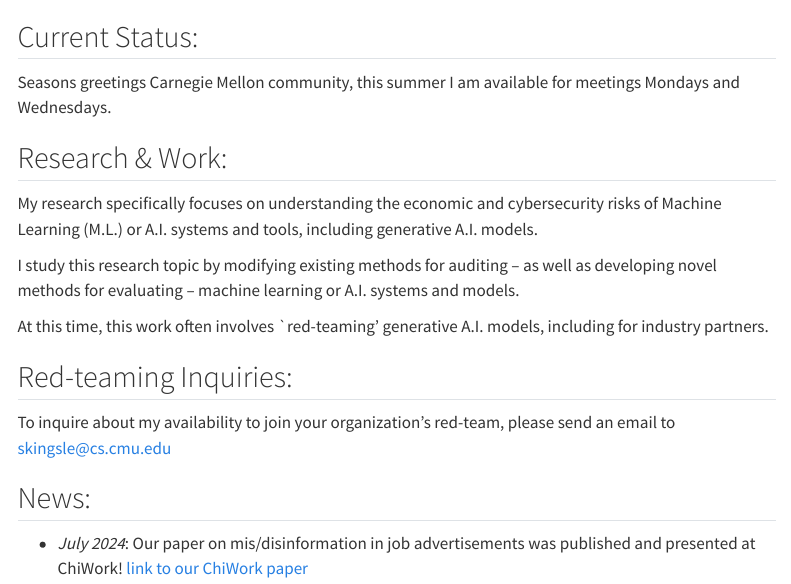
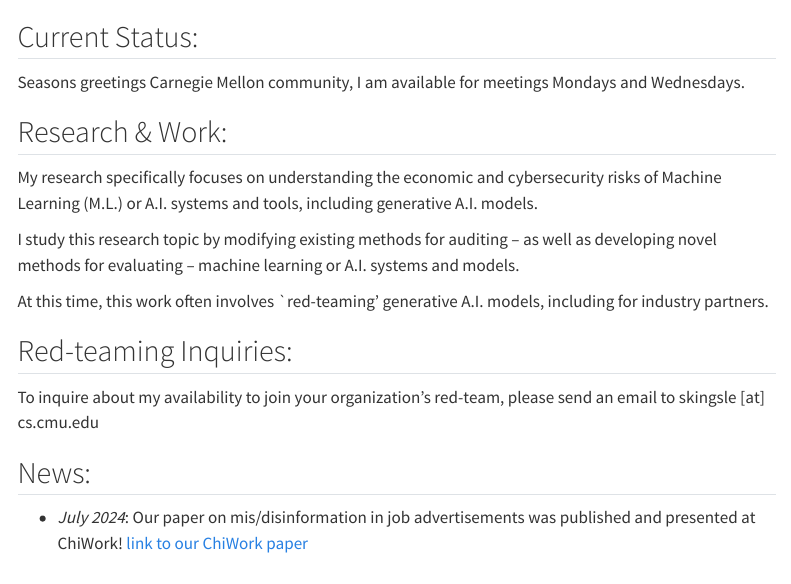
Before and after one commit to sarakingsley/sarakingsley.github.io, a Quarto document (index.qmd): the page in a window 1100 px wide, from its top. Rendered offline with R 4.5, knitr and Pandoc in place of Quarto, with nearby package versions; menus at the side of the page are left out.

Commit message:
april 2 2025

```diff
--- a/_quarto.yml
+++ b/_quarto.yml
@@ -11,7 +11,7 @@ website:
       openSidebar: false
       showHighlights: true
   page-footer: |
-    This page brought to you by Sara C. Kingsley (2023)
+    This page brought to you by Sara C. Kingsley (2025)
   twitter-card:
     creator: "@sendgoodcheers"
     site: "@twitter"
@@ -22,8 +22,10 @@ website:
         text: Home
       - about.qmd
       - research.qmd
-      - data.qmd
-      - blog.qmd
+      - dissertation.qmd
+      - software.qmd
+      - datasets.qmd
+
 
 format:
   html:
--- a/index.qmd
+++ b/index.qmd
@@ -3,7 +3,7 @@ title: ""
 ---
 
 ## Current Status:
-Seasons greetings Carnegie Mellon community, this summer I am available for meetings Mondays and Wednesdays.
+Seasons greetings Carnegie Mellon community, I am available for meetings Mondays and Wednesdays.
 
 ## Research & Work:
 My research specifically focuses on understanding the economic and cybersecurity risks of Machine Learning (M.L.) or A.I. systems and tools, including generative A.I. models.
@@ -13,7 +13,7 @@ I study this research topic by modifying existing methods for auditing -- as wel
 At this time, this work often involves `red-teaming' generative A.I. models, including for industry partners.
 
 ## Red-teaming Inquiries:
-To inquire about my availability to join your organization's red-team, please send an email to skingsle@cs.cmu.edu
+To inquire about my availability to join your organization's red-team, please send an email to skingsle [at] cs.cmu.edu
 
 ## News:
 * *July 2024*: Our paper on mis/disinformation in job advertisements was published and presented at ChiWork! [link to our ChiWork paper](https://dl.acm.org/doi/10.1145/3663384.3663403)
```
Also changed, not shown: Untitled.pdf (added), datasets.qmd (added), dissertation.html (added), dissertation.qmd (added), index.html, software.qmd (added).
